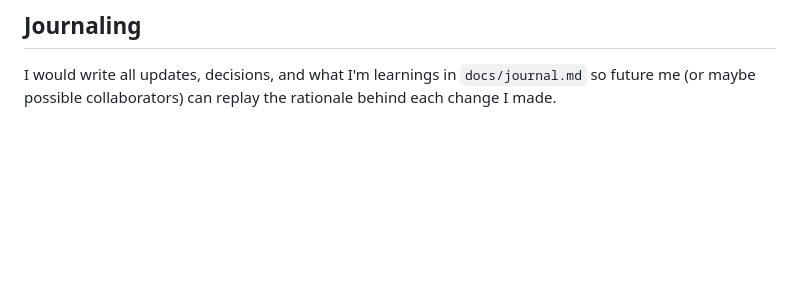
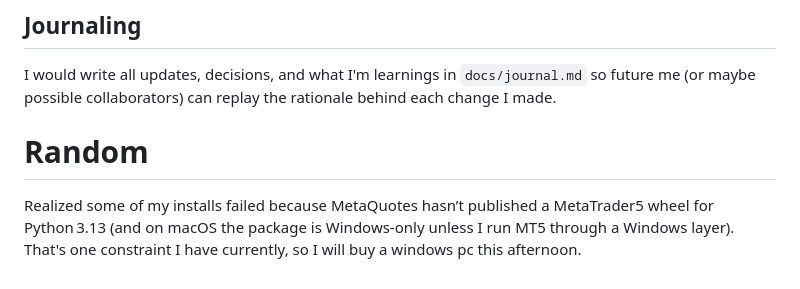
Before and after one commit to 1cbyc/SyntheticQuantEngine, a Markdown page: README.md, the part around the change. Drawn GitHub-style; blank space fills up the shorter version.

Commit message:
fix(root): Update README.md

```diff
--- a/README.md
+++ b/README.md
@@ -116,3 +116,7 @@ We’ll extend this loop to place real MT5 orders once the paper run and risk co
 ## Journaling
 
 I would write all updates, decisions, and what I'm learnings in `docs/journal.md` so future me (or maybe possible collaborators) can replay the rationale behind each change I made.
+
+# Random
+
+Realized some of my installs failed because MetaQuotes hasn’t published a MetaTrader5 wheel for Python 3.13 (and on macOS the package is Windows-only unless I run MT5 through a Windows layer). That's one constraint I have currently, so I will buy a windows pc this afternoon.
```
